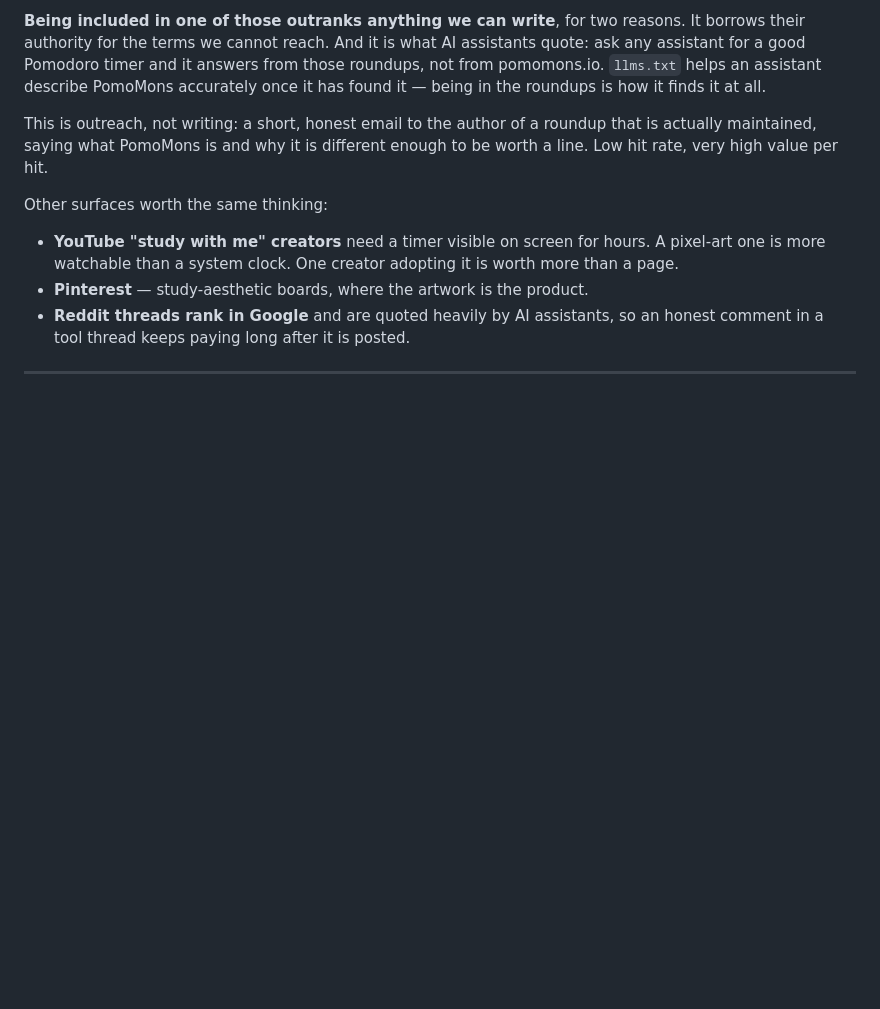
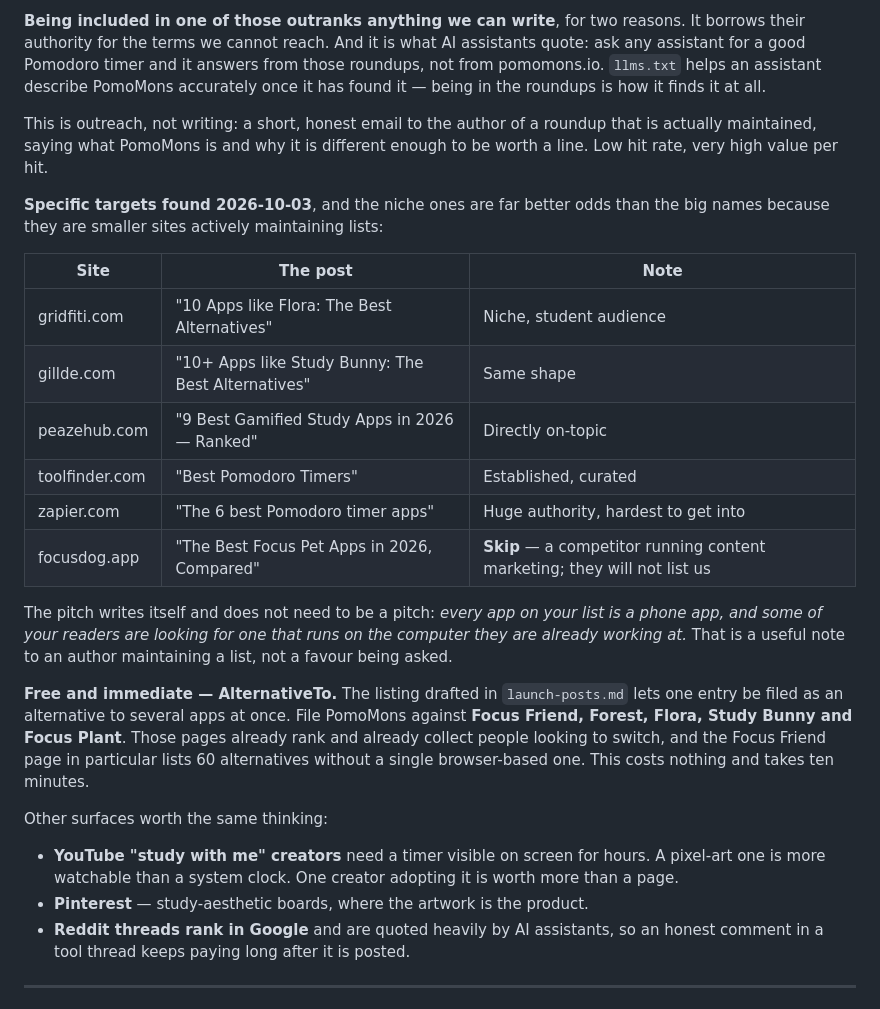
Before and after one commit to pomomons/pomomons, a Markdown page: agent_docs/keyword-strategy.md, the part around one of its changes. GitHub-like rendering; blank space fills up the shorter version.

```diff
--- a/agent_docs/keyword-strategy.md
+++ b/agent_docs/keyword-strategy.md
@@ -182,6 +237,30 @@ This is outreach, not writing: a short, honest email to the author of a roundup
 that is actually maintained, saying what PomoMons is and why it is different
 enough to be worth a line. Low hit rate, very high value per hit.
 
+**Specific targets found 2026-10-03**, and the niche ones are far better odds
+than the big names because they are smaller sites actively maintaining lists:
+
+| Site | The post | Note |
+|---|---|---|
+| gridfiti.com | "10 Apps like Flora: The Best Alternatives" | Niche, student audience |
+| gillde.com | "10+ Apps like Study Bunny: The Best Alternatives" | Same shape |
+| peazehub.com | "9 Best Gamified Study Apps in 2026 — Ranked" | Directly on-topic |
+| toolfinder.com | "Best Pomodoro Timers" | Established, curated |
+| zapier.com | "The 6 best Pomodoro timer apps" | Huge authority, hardest to get into |
+| focusdog.app | "The Best Focus Pet Apps in 2026, Compared" | **Skip** — a competitor running content marketing; they will not list us |
+
+The pitch writes itself and does not need to be a pitch: *every app on your
+list is a phone app, and some of your readers are looking for one that runs on
+the computer they are already working at.* That is a useful note to an author
+maintaining a list, not a favour being asked.
+
+**Free and immediate — AlternativeTo.** The listing drafted in
+`launch-posts.md` lets one entry be filed as an alternative to several apps at
+once. File PomoMons against **Focus Friend, Forest, Flora, Study Bunny and
+Focus Plant**. Those pages already rank and already collect people looking to
+switch, and the Focus Friend page in particular lists 60 alternatives without a
+single browser-based one. This costs nothing and takes ten minutes.
+
 Other surfaces worth the same thinking:
 
 - **YouTube "study with me" creators** need a timer visible on screen for hours.
```
Also changed, not shown: other parts of agent_docs/keyword-strategy.md (+58 -3 lines), agent_docs/launch-posts.md (+12 -2 lines).
